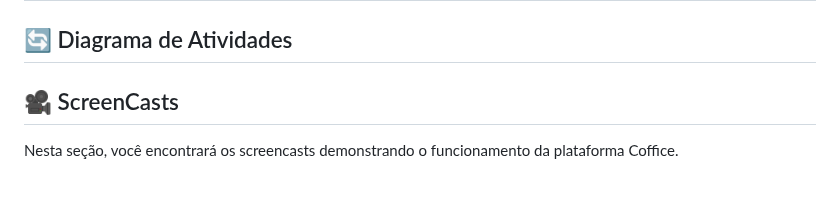
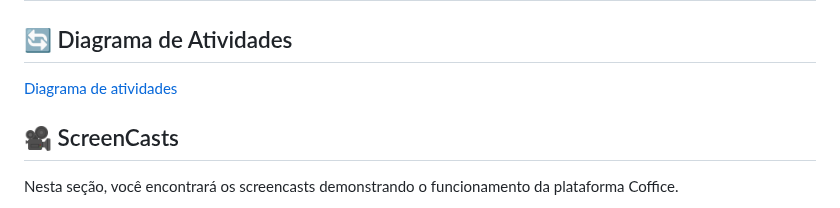
Before and after one commit to coffice-g7/coffice, a Markdown page: README.md, the part around the change. Rendered like a GitHub page; folded sections open.

```diff
--- a/README.md
+++ b/README.md
@@ -176,7 +176,7 @@ A aplicação da programação em par foi fundamental para o sucesso do projeto.
 | 8. | **Posso visualizar de Resumo de Avaliações de Cafeterias** <br> Como usuário cliente, posso visualizar um resumo das avaliações de uma cafeteria, para conhecer as experiências de outros usuários. |
 
 ## 🔄 Diagrama de Atividades
- <a href="https://www.canva.com/design/DAGH5j6wZo4/6JcHpCJgeIYNR4-ZomDSQQ/view?utm_content=DAGH5j6wZo4&utm_campaign=designshare&utm_medium=link&utm_source=editor" style="text-decoration: none;"></a>
+ <a href="https://www.canva.com/design/DAGH5j6wZo4/6JcHpCJgeIYNR4-ZomDSQQ/view?utm_content=DAGH5j6wZo4&utm_campaign=designshare&utm_medium=link&utm_source=editor" style="text-decoration: none;"><span>Diagrama de atividades</span></a>
 
 ## 🎥 ScreenCasts
 
```
